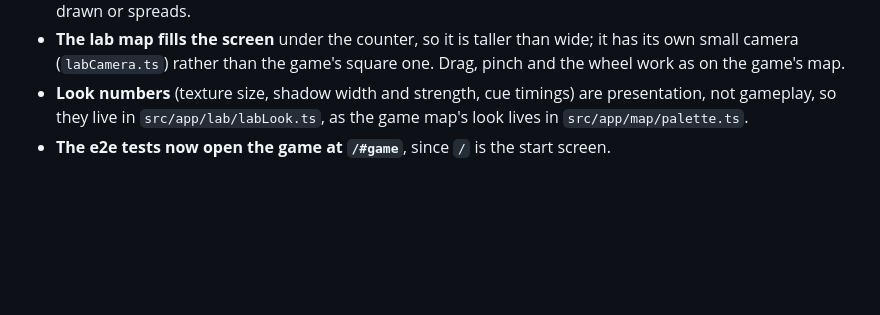
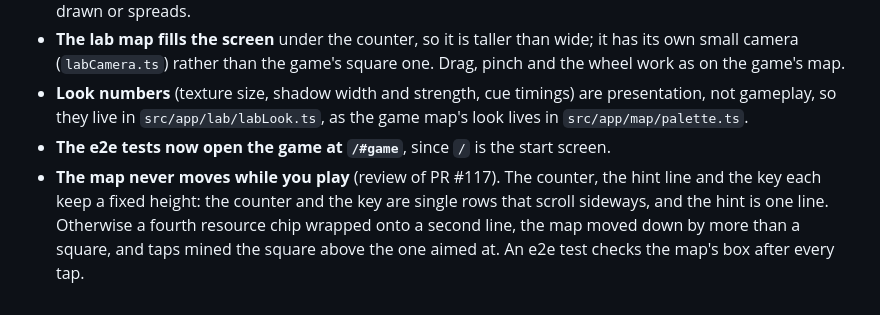
Before and after one commit to dachhack/mining, a Markdown page: docs/decisions/0041-ui-lab-1.md, the part around the change. Drawn GitHub-style; blank space fills up the shorter version.

```diff
--- a/docs/decisions/0041-ui-lab-1.md
+++ b/docs/decisions/0041-ui-lab-1.md
@@ -15,3 +15,4 @@ Date: 2026-11-21. Status: implemented (issue #116). No game rule, data number or
 - **The lab map fills the screen** under the counter, so it is taller than wide; it has its own small camera (`labCamera.ts`) rather than the game's square one. Drag, pinch and the wheel work as on the game's map.
 - **Look numbers** (texture size, shadow width and strength, cue timings) are presentation, not gameplay, so they live in `src/app/lab/labLook.ts`, as the game map's look lives in `src/app/map/palette.ts`.
 - **The e2e tests now open the game at `/#game`**, since `/` is the start screen.
+- **The map never moves while you play** (review of PR #117). The counter, the hint line and the key each keep a fixed height: the counter and the key are single rows that scroll sideways, and the hint is one line. Otherwise a fourth resource chip wrapped onto a second line, the map moved down by more than a square, and taps mined the square above the one aimed at. An e2e test checks the map's box after every tap.
```
Also changed, not shown: docs/ui-labs/lab-1/1-start.png, docs/ui-labs/lab-1/2-lab-open.png, docs/ui-labs/lab-1/3-lab-dug.png, docs/ui-labs/lab-1/4-lab-refused.png, docs/ui-labs/lab-1/5-game.png, 3 other files.
